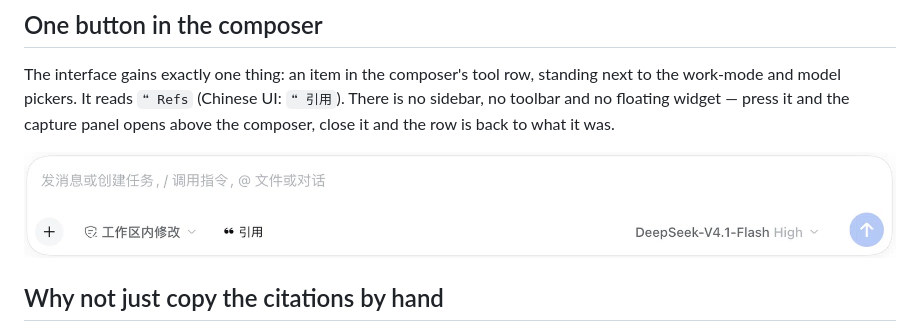
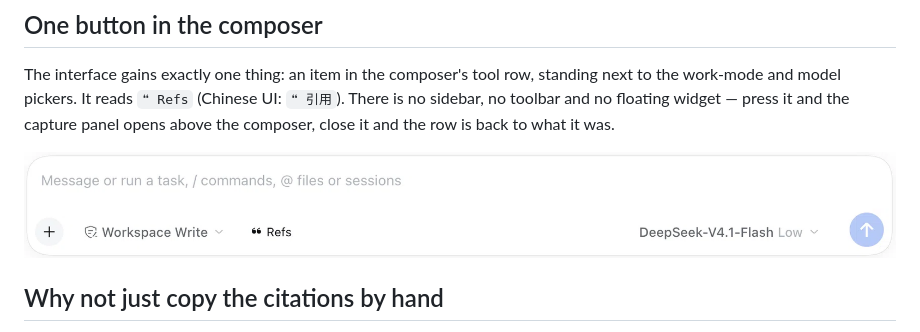
Before and after one commit to ymwang92/dsh-refkeeper, a Markdown page: README.md, the part around the change. GitHub-like rendering; pictures changed too: docs/images/composer-en.png (added).

Commit message:
Point the English README at an English composer screenshot

```diff
--- a/README.md
+++ b/README.md
@@ -21,7 +21,7 @@ If this plugin saves you time, a star on GitHub helps other people find it. If y
 
 The interface gains exactly one thing: an item in the composer's tool row, standing next to the work-mode and model pickers. It reads `❝ Refs` (Chinese UI: `❝ 引用`). There is no sidebar, no toolbar and no floating widget — press it and the capture panel opens above the composer, close it and the row is back to what it was.
 
-![The Refs button in the composer tool row](docs/images/composer.png)
+![The Refs button in the composer tool row](docs/images/composer-en.png)
 
 ## Why not just copy the citations by hand
 
```
Also changed, not shown: 2 other files.
